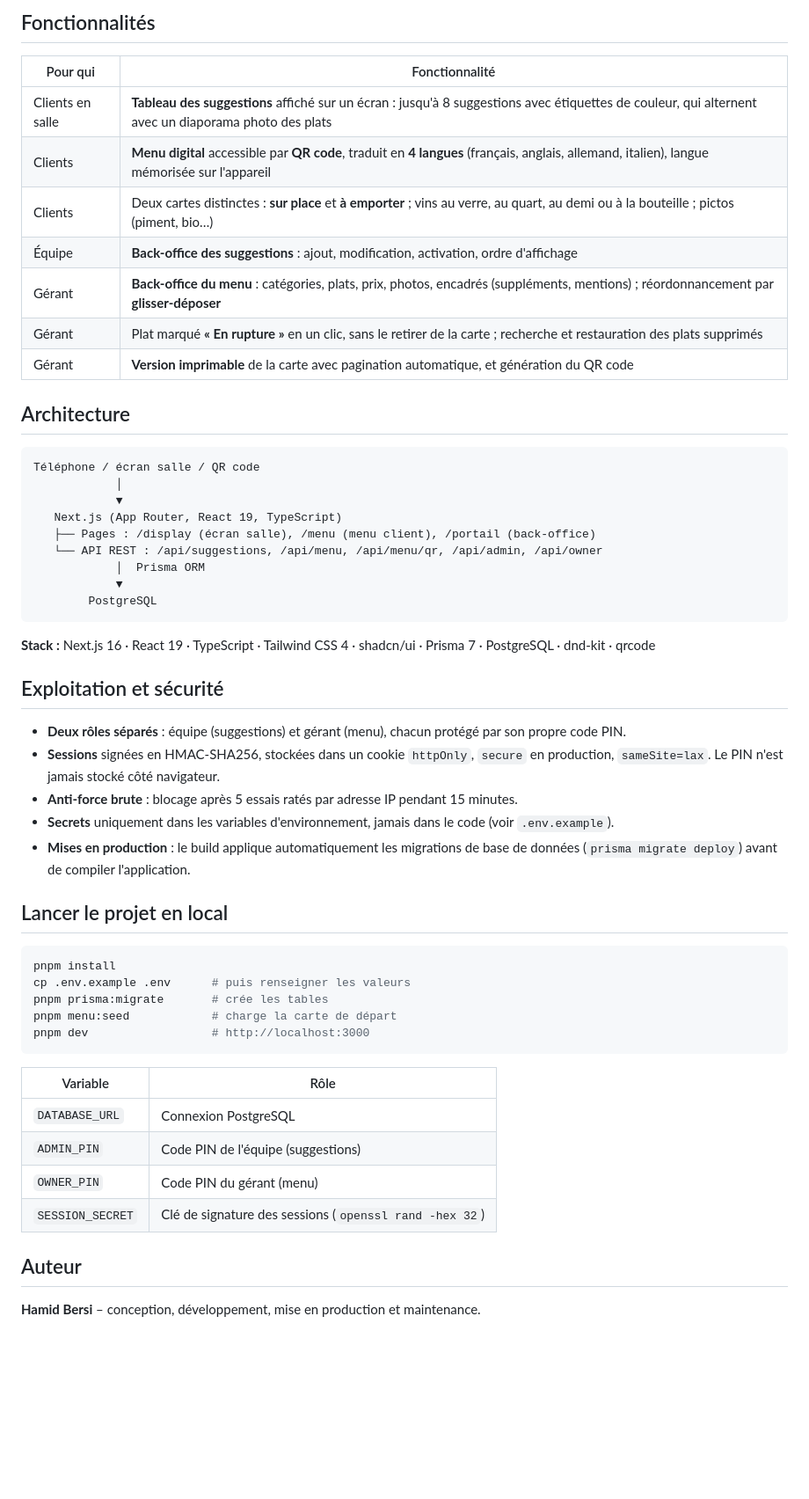
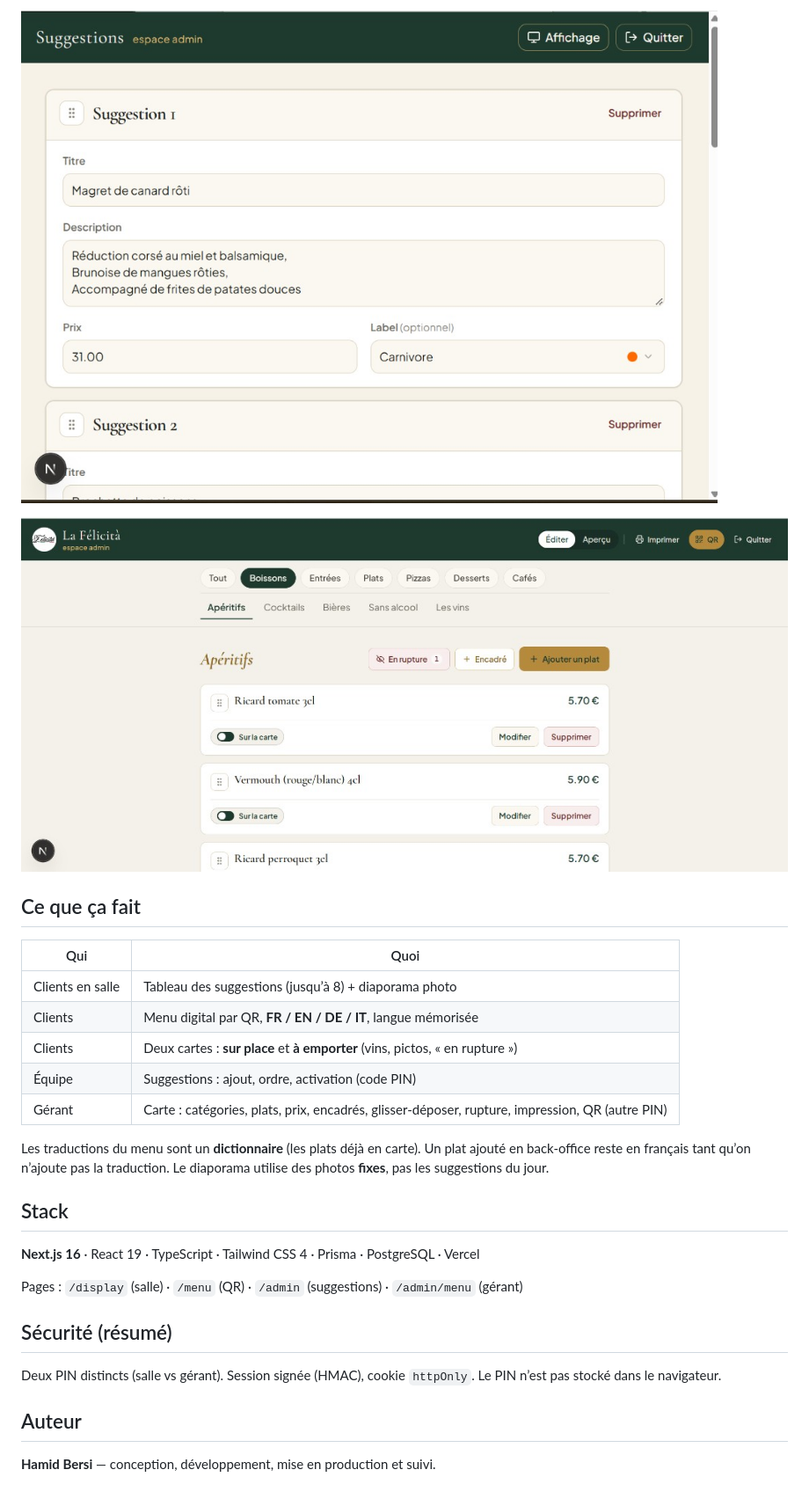
Before and after one commit to HamidBersi/Felicita-suggestion, a Markdown page: README.md, the part around one of its changes. Shown at 88% size. Rendered like a GitHub page; pictures changed too: docs/admin-menu.png (added), docs/admin-suggestions.png (added); blank space fills up the shorter version.

Commit message:
Ajouter les captures du README de présentation (salle, QR, back-office).
Co-authored-by: Cursor <cursoragent@cursor.com>

````diff
--- a/README.md
+++ b/README.md
@@ -10,57 +11,30 @@ Avant, le menu était imprimé et les suggestions du jour étaient écrites à l
 
-## Fonctionnalités
+![Back-office des suggestions](docs/admin-suggestions.png)
 
-| Pour qui | Fonctionnalité |
+![Back-office de la carte](docs/admin-menu.png)
+
+## Ce que ça fait
+
+| Qui | Quoi |
 | --- | --- |
-| Clients en salle | **Tableau des suggestions** affiché sur un écran : jusqu'à 8 suggestions avec étiquettes de couleur, qui alternent avec un diaporama photo des plats |
-| Clients | **Menu digital** accessible par **QR code**, traduit en **4 langues** (français, anglais, allemand, italien), langue mémorisée sur l'appareil |
-| Clients | Deux cartes distinctes : **sur place** et **à emporter** ; vins au verre, au quart, au demi ou à la bouteille ; pictos (piment, bio…) |
-| Équipe | **Back-office des suggestions** : ajout, modification, activation, ordre d'affichage |
-| Gérant | **Back-office du menu** : catégories, plats, prix, photos, encadrés (suppléments, mentions) ; réordonnancement par **glisser-déposer** |
-| Gérant | Plat marqué **« En rupture »** en un clic, sans le retirer de la carte ; recherche et restauration des plats supprimés |
-| Gérant | **Version imprimable** de la carte avec pagination automatique, et génération du QR code |
+| Clients en salle | Tableau des suggestions (jusqu’à 8) + diaporama photo |
+| Clients | Menu digital par QR, **FR / EN / DE / IT**, langue mémorisée |
+| Clients | Deux cartes : **sur place** et **à emporter** (vins, pictos, « en rupture ») |
+| Équipe | Suggestions : ajout, ordre, activation (code PIN) |
+| Gérant | Carte : catégories, plats, prix, encadrés, glisser-déposer, rupture, impression, QR (autre PIN) |
 
-## Architecture
+Les traductions du menu sont un **dictionnaire** (les plats déjà en carte). Un plat ajouté en back-office reste en français tant qu’on n’ajoute pas la traduction. Le diaporama utilise des photos **fixes**, pas les suggestions du jour.
 
-```
-Téléphone / écran salle / QR code
-            │
-            ▼
-   Next.js (App Router, React 19, TypeScript)
-   ├── Pages : /display (écran salle), /menu (menu client), /portail (back-office)
-   └── API REST : /api/suggestions, /api/menu, /api/menu/qr, /api/admin, /api/owner
-            │  Prisma ORM
-            ▼
-        PostgreSQL
-```
+## Stack
 
-**Stack :** Next.js 16 · React 19 · TypeScript · Tailwind CSS 4 · shadcn/ui · Prisma 7 · PostgreSQL · dnd-kit · qrcode
+**Next.js 16** · React 19 · TypeScript · Tailwind CSS 4 · Prisma · PostgreSQL · Vercel
 
-## Exploitation et sécurité
+Pages : `/display` (salle) · `/menu` (QR) · `/admin` (suggestions) · `/admin/menu` (gérant)
 
-- **Deux rôles séparés** : équipe (suggestions) et gérant (menu), chacun protégé par son propre code PIN.
-- **Sessions** signées en HMAC-SHA256, stockées dans un cookie `httpOnly`, `secure` en production, `sameSite=lax`. Le PIN n'est jamais stocké côté navigateur.
-- **Anti-force brute** : blocage après 5 essais ratés par adresse IP pendant 15 minutes.
-- **Secrets** uniquement dans les variables d'environnement, jamais dans le code (voir `.env.example`).
-- **Mises en production** : le build applique automatiquement les migrations de base de données (`prisma migrate deploy`) avant de compiler l'application.
+## Sécurité (résumé)
 
-## Lancer le projet en local
-
-```bash
-pnpm install
-cp .env.example .env      # puis renseigner les valeurs
-pnpm prisma:migrate       # crée les tables
-pnpm menu:seed            # charge la carte de départ
-pnpm dev                  # http://localhost:3000
-```
-
-| Variable | Rôle |
-| --- | --- |
-| `DATABASE_URL` | Connexion PostgreSQL |
-| `ADMIN_PIN` | Code PIN de l'équipe (suggestions) |
-| `OWNER_PIN` | Code PIN du gérant (menu) |
-| `SESSION_SECRET` | Clé de signature des sessions (`openssl rand -hex 32`) |
+Deux PIN distincts (salle vs gérant). Session signée (HMAC), cookie `httpOnly`. Le PIN n’est pas stocké dans le navigateur.
 
 ## Auteur
 
-**Hamid Bersi** – conception, développement, mise en production et maintenance.
+**Hamid Bersi** — conception, développement, mise en production et suivi.
````
Also changed, not shown: other parts of README.md (+6 -5 lines), docs/display.png (added), docs/menu-qr.png (added).
